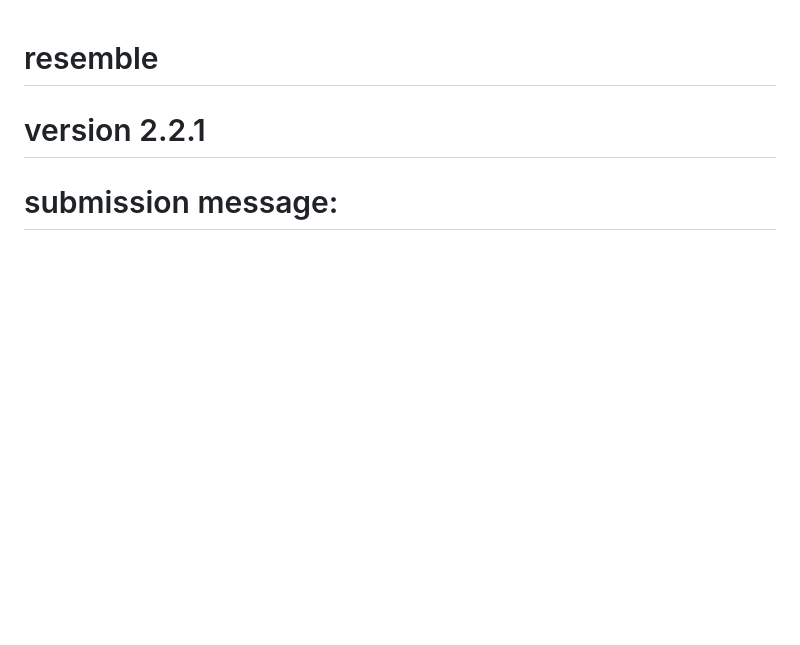
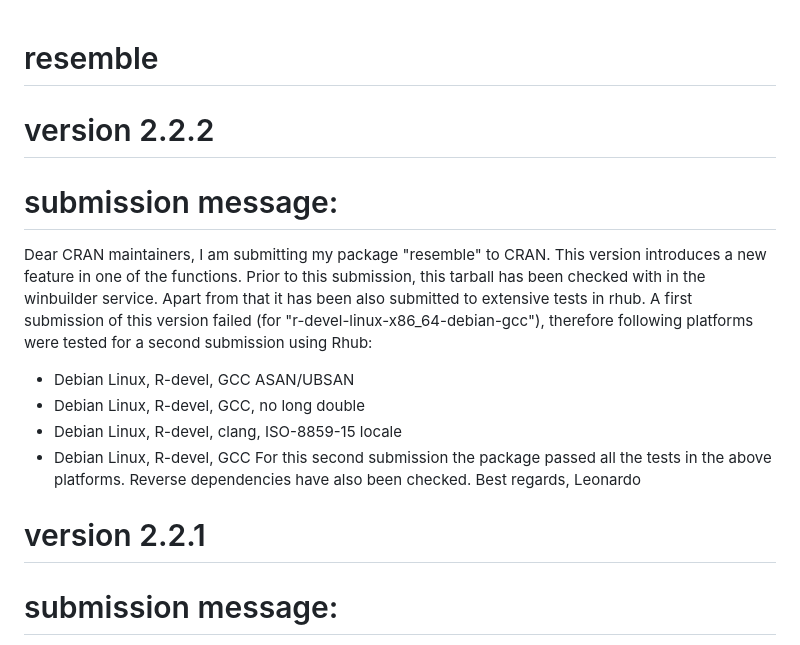
Before and after one commit to l-ramirez-lopez/resemble, a Markdown page: my-comments.md, the part around the change. Drawn GitHub-style; blank space fills up the shorter version.

Commit message:
doc(): my comments

```diff
--- a/my-comments.md
+++ b/my-comments.md
@@ -1,4 +1,23 @@
 # resemble
+
+# version 2.2.2
+
+# submission message:
+Dear CRAN maintainers,
+I am submitting my package "resemble" to CRAN. This version introduces a new
+feature in one of the functions.
+Prior to this submission, this tarball has been checked with in the winbuilder service. Apart from that it has been also submitted to extensive tests in rhub.
+A first submission of this version failed (for "r-devel-linux-x86_64-debian-gcc"),
+therefore following platforms were tested for a second submission using Rhub:
+- Debian Linux, R-devel, GCC ASAN/UBSAN
+- Debian Linux, R-devel, GCC, no long double
+- Debian Linux, R-devel, clang, ISO-8859-15 locale
+- Debian Linux, R-devel, GCC
+For this second submission the package passed all the tests in the above platforms.
+Reverse dependencies have also been checked.
+Best regards,
+Leonardo
+
 
 # version 2.2.1
 
```
